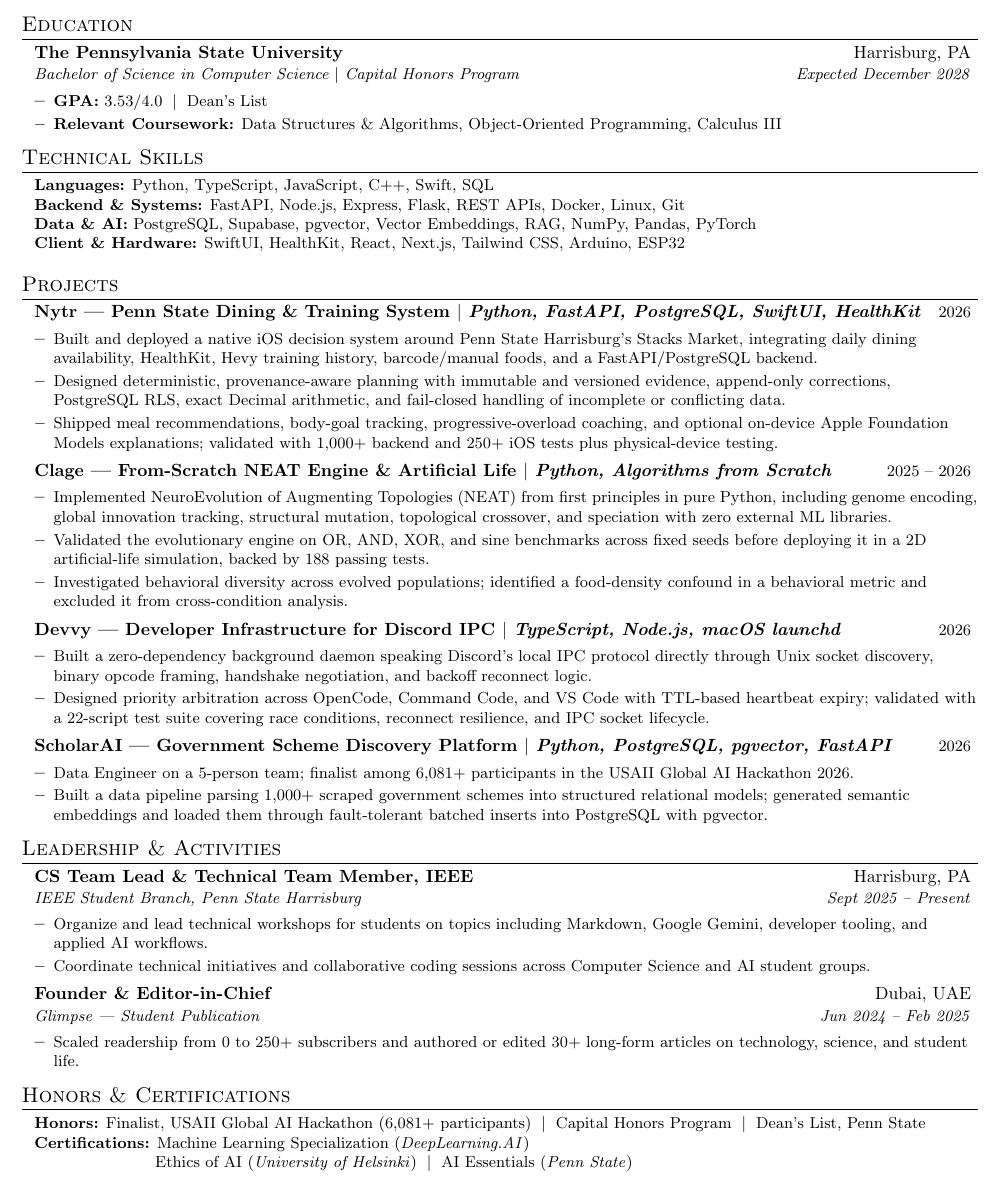
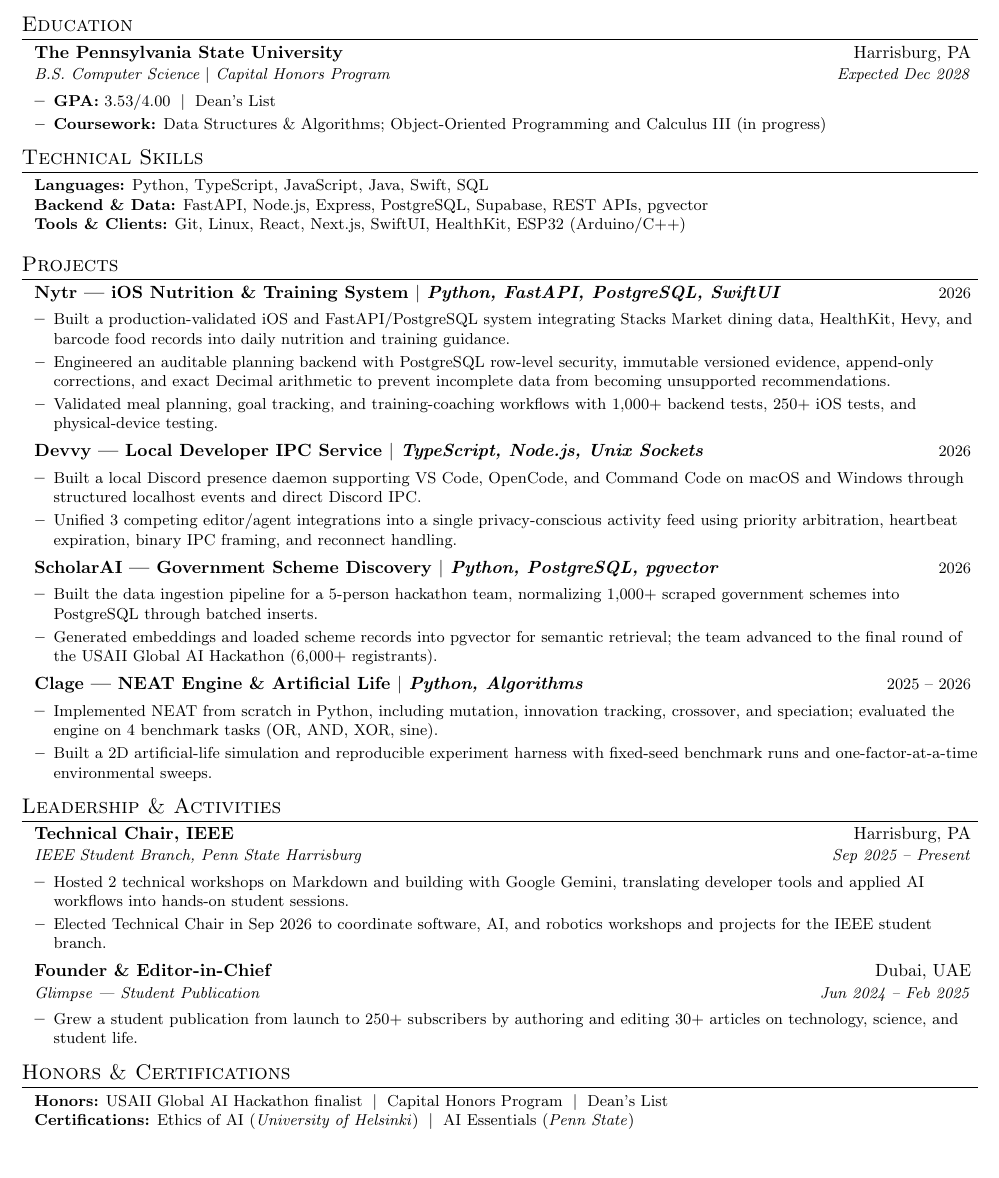
Before and after one commit to sonawaneutkarsh/sonawaneutkarsh.github.io, a LaTeX CV (resume/resume.tex): part of the page, cut so that both start at the same text, the shorter picture padded with empty space. Compiled offline with pdfLaTeX.

```diff
--- a/resume/resume.tex
+++ b/resume/resume.tex
@@ -113,20 +113,18 @@
 \resumeSubheading
   {The Pennsylvania State University}
   {Harrisburg, PA}
-  {Bachelor of Science in Computer Science $|$ Capital Honors Program}
-  {Expected December 2028}
+  {B.S. Computer Science $|$ Capital Honors Program}
+  {Expected Dec 2028}
 
 \resumeItemListStart
   \resumeItem{
-    \textbf{GPA:} 3.53/4.0
+    \textbf{GPA:} 3.53/4.00
     \;$|$\;
     Dean's List
   }
   \resumeItem{
-    \textbf{Relevant Coursework:}
-    Data Structures \& Algorithms,
-    Object-Oriented Programming,
-    Calculus III
+    \textbf{Coursework:}
+    Data Structures \& Algorithms; Object-Oriented Programming and Calculus III (in progress)
   }
 \resumeItemListEnd
 
@@ -139,18 +137,13 @@
   \small{
     \item{
       \textbf{Languages:}
-      Python, TypeScript, JavaScript, C++, Swift, SQL \\
+      Python, TypeScript, JavaScript, Java, Swift, SQL \\
 
-      \textbf{Backend \& Systems:}
-      FastAPI, Node.js, Express, Flask, REST APIs, Docker, Linux, Git \\
+      \textbf{Backend \& Data:}
+      FastAPI, Node.js, Express, PostgreSQL, Supabase, REST APIs, pgvector \\
 
-      \textbf{Data \& AI:}
-      PostgreSQL, Supabase, pgvector, Vector Embeddings, RAG,
-      NumPy, Pandas, PyTorch \\
-
-      \textbf{Client \& Hardware:}
-      SwiftUI, HealthKit, React, Next.js, Tailwind CSS,
-      Arduino, ESP32
+      \textbf{Tools \& Clients:}
+      Git, Linux, React, Next.js, SwiftUI, HealthKit, ESP32 (Arduino/C++)
     }
   }
 \end{itemize}
@@ -164,104 +157,76 @@
 
 % ----- NYTR -----
 \resumeProjectHeading
-  {Nytr --- Penn State Dining \& Training System
-  $|$ \emph{Python, FastAPI, PostgreSQL, SwiftUI, HealthKit}}
+  {Nytr --- iOS Nutrition \& Training System
+  $|$ \emph{Python, FastAPI, PostgreSQL, SwiftUI}}
   {2026}
 
 \resumeItemListStart
 
   \resumeItem{
-    Built and deployed a native iOS decision system around Penn State
-    Harrisburg's Stacks Market, integrating daily dining availability,
-    HealthKit, Hevy training history, barcode/manual foods, and a
-    FastAPI/PostgreSQL backend.
+    Built a production-validated iOS and FastAPI/PostgreSQL system integrating Stacks Market dining data, HealthKit, Hevy, and barcode food records into daily nutrition and training guidance.
   }
 
   \resumeItem{
-    Designed deterministic, provenance-aware planning with immutable
-    and versioned evidence, append-only corrections, PostgreSQL RLS,
-    exact Decimal arithmetic, and fail-closed handling of incomplete
-    or conflicting data.
+    Engineered an auditable planning backend with PostgreSQL row-level security, immutable versioned evidence, append-only corrections, and exact Decimal arithmetic to prevent incomplete data from becoming unsupported recommendations.
   }
 
   \resumeItem{
-    Shipped meal recommendations, body-goal tracking, progressive-overload
-    coaching, and optional on-device Apple Foundation Models explanations;
-    validated with 1,000+ backend and 250+ iOS tests plus physical-device testing.
+    Validated meal planning, goal tracking, and training-coaching workflows with 1,000+ backend tests, 250+ iOS tests, and physical-device testing.
+  }
+
+\resumeItemListEnd
+
+% ----- DEVVY -----
+\resumeProjectHeading
+  {Devvy --- Local Developer IPC Service
+  $|$ \emph{TypeScript, Node.js, Unix Sockets}}
+  {2026}
+
+\resumeItemListStart
+
+  \resumeItem{
+    Built a local Discord presence daemon supporting VS Code, OpenCode, and Command Code on macOS and Windows through structured localhost events and direct Discord IPC.
+  }
+
+  \resumeItem{
+    Unified 3 competing editor/agent integrations into a single privacy-conscious activity feed using priority arbitration, heartbeat expiration, binary IPC framing, and reconnect handling.
+  }
+
+\resumeItemListEnd
+
+% ----- SCHOLARAI -----
+\resumeProjectHeading
+  {ScholarAI --- Government Scheme Discovery
+  $|$ \emph{Python, PostgreSQL, pgvector}}
+  {2026}
+
+\resumeItemListStart
+
+  \resumeItem{
+    Built the data ingestion pipeline for a 5-person hackathon team, normalizing 1,000+ scraped government schemes into PostgreSQL through batched inserts.
+  }
+
+  \resumeItem{
+    Generated embeddings and loaded scheme records into pgvector for semantic retrieval; the team advanced to the final round of the USAII Global AI Hackathon (6,000+ registrants).
   }
 
 \resumeItemListEnd
 
 % ----- CLAGE -----
 \resumeProjectHeading
-  {Clage --- From-Scratch NEAT Engine \& Artificial Life
-  $|$ \emph{Python, Algorithms from Scratch}}
+  {Clage --- NEAT Engine \& Artificial Life
+  $|$ \emph{Python, Algorithms}}
   {2025 -- 2026}
 
 \resumeItemListStart
 
   \resumeItem{
-    Implemented NeuroEvolution of Augmenting Topologies (NEAT) from
-    first principles in pure Python, including genome encoding,
-    global innovation tracking, structural mutation, topological
-    crossover, and speciation with zero external ML libraries.
+    Implemented NEAT from scratch in Python, including mutation, innovation tracking, crossover, and speciation; evaluated the engine on 4 benchmark tasks (OR, AND, XOR, sine).
   }
 
   \resumeItem{
-    Validated the evolutionary engine on OR, AND, XOR, and sine
-    benchmarks across fixed seeds before deploying it in a 2D
-    artificial-life simulation, backed by 188 passing tests.
-  }
-
-  \resumeItem{
-    Investigated behavioral diversity across evolved populations;
-    identified a food-density confound in a behavioral metric and
-    excluded it from cross-condition analysis.
-  }
-
-\resumeItemListEnd
-
-% ----- DEVVY -----
-\resumeProjectHeading
-  {Devvy --- Developer Infrastructure for Discord IPC
-  $|$ \emph{TypeScript, Node.js, macOS launchd}}
-  {2026}
-
-\resumeItemListStart
-
-  \resumeItem{
-    Built a zero-dependency background daemon speaking Discord's local
-    IPC protocol directly through Unix socket discovery, binary opcode
-    framing, handshake negotiation, and backoff reconnect logic.
-  }
-
-  \resumeItem{
-    Designed priority arbitration across OpenCode, Command Code, and
-    VS Code with TTL-based heartbeat expiry; validated with a 22-script
-    test suite covering race conditions, reconnect resilience, and IPC
-    socket lifecycle.
-  }
-
-\resumeItemListEnd
-
-% ----- SCHOLARAI -----
-\resumeProjectHeading
-  {ScholarAI --- Government Scheme Discovery Platform
-  $|$ \emph{Python, PostgreSQL, pgvector, FastAPI}}
-  {2026}
-
-\resumeItemListStart
-
-  \resumeItem{
-    Data Engineer on a 5-person team; finalist among 6,081+ participants
-    in the USAII Global AI Hackathon 2026.
-  }
-
-  \resumeItem{
-    Built a data pipeline parsing 1,000+ scraped government schemes into
-    structured relational models; generated semantic embeddings and
-    loaded them through fault-tolerant batched inserts into PostgreSQL
-    with pgvector.
+    Built a 2D artificial-life simulation and reproducible experiment harness with fixed-seed benchmark runs and one-factor-at-a-time environmental sweeps.
   }
 
 \resumeItemListEnd
@@ -274,21 +239,19 @@
 \resumeSubHeadingListStart
 
 \resumeSubheading
-  {CS Team Lead \& Technical Team Member, IEEE}
+  {Technical Chair, IEEE}
   {Harrisburg, PA}
   {IEEE Student Branch, Penn State Harrisburg}
-  {Sept 2025 -- Present}
+  {Sep 2025 -- Present}
 
 \resumeItemListStart
 
   \resumeItem{
-    Organize and lead technical workshops for students on topics including
-    Markdown, Google Gemini, developer tooling, and applied AI workflows.
+    Hosted 2 technical workshops on Markdown and building with Google Gemini, translating developer tools and applied AI workflows into hands-on student sessions.
   }
 
   \resumeItem{
-    Coordinate technical initiatives and collaborative coding sessions
-    across Computer Science and AI student groups.
+    Elected Technical Chair in Sep 2026 to coordinate software, AI, and robotics workshops and projects for the IEEE student branch.
   }
 
 \resumeItemListEnd
@@ -302,8 +265,7 @@
 \resumeItemListStart
 
   \resumeItem{
-    Scaled readership from 0 to 250+ subscribers and authored or edited
-    30+ long-form articles on technology, science, and student life.
+    Grew a student publication from launch to 250+ subscribers by authoring and editing 30+ articles on technology, science, and student life.
   }
 
 \resumeItemListEnd
@@ -317,17 +279,13 @@
   \small{
     \item{
       \textbf{Honors:}
-      Finalist, USAII Global AI Hackathon
-      (6,081+ participants)
+      USAII Global AI Hackathon finalist
       \;$|$\;
       Capital Honors Program
       \;$|$\;
-      Dean's List, Penn State
+      Dean's List
       \\
       \textbf{Certifications:}
-      Machine Learning Specialization (\emph{DeepLearning.AI})
-      \\
-      \phantom{\textbf{Certifications:}}
       Ethics of AI (\emph{University of Helsinki})
       \;$|$\;
       AI Essentials (\emph{Penn State})
```
Also changed, not shown: 4 other files.
